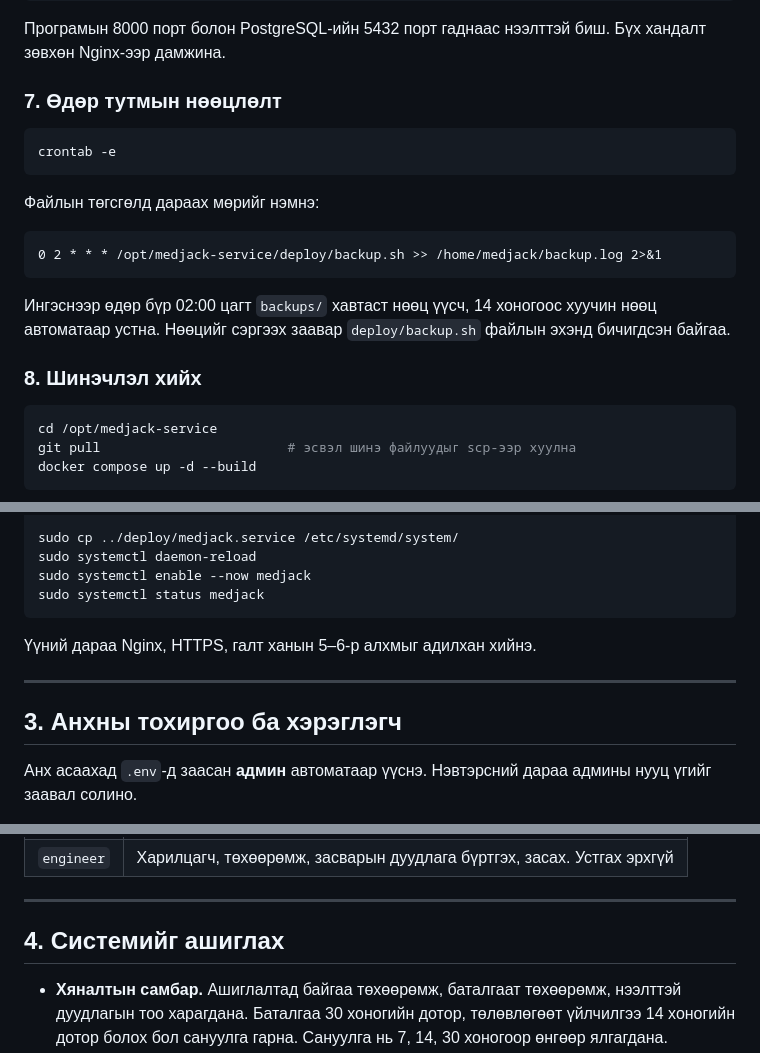
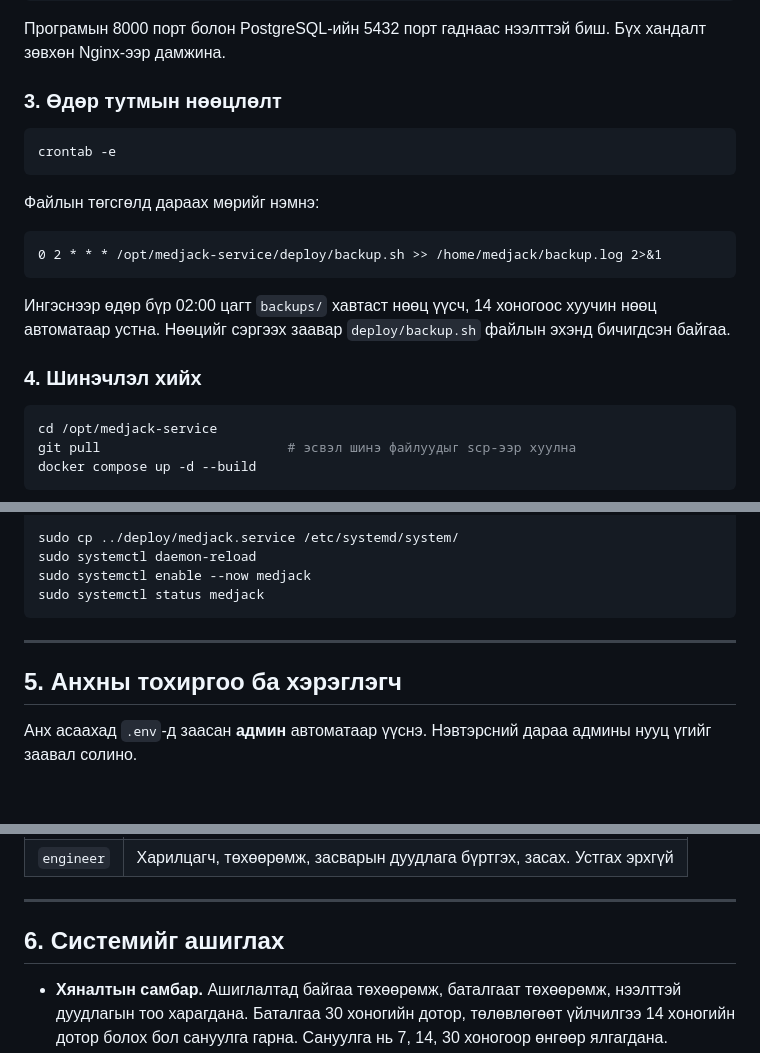
Before and after one commit to Umi3031/medjack-service, a Markdown page: README.md, 3 parts joined by grey strips. Drawn GitHub-style; blank space fills up the shorter version.

````diff
--- a/README.md
+++ b/README.md
@@ -160,7 +96,7 @@ sudo ufw enable
 
 Програмын 8000 порт болон PostgreSQL-ийн 5432 порт гаднаас нээлттэй биш. Бүх хандалт зөвхөн Nginx-ээр дамжина.
 
-### 7. Өдөр тутмын нөөцлөлт
+### 3. Өдөр тутмын нөөцлөлт
 
 ```bash
 crontab -e
@@ -172,7 +108,7 @@ crontab -e
 
 Ингэснээр өдөр бүр 02:00 цагт `backups/` хавтаст нөөц үүсч, 14 хоногоос хуучин нөөц автоматаар устна. Нөөцийг сэргээх заавар `deploy/backup.sh` файлын эхэнд бичигдсэн байгаа.
 
-### 8. Шинэчлэл хийх
+### 4. Шинэчлэл хийх
 
 ```bash
 cd /opt/medjack-service
@@ -199,12 +135,9 @@ sudo systemctl daemon-reload
 sudo systemctl enable --now medjack
 sudo systemctl status medjack
 ```
-
-Үүний дараа Nginx, HTTPS, галт ханын 5–6-р алхмыг адилхан хийнэ.
-
 ---
 
-## 3. Анхны тохиргоо ба хэрэглэгч
+## 5. Анхны тохиргоо ба хэрэглэгч
 
 Анх асаахад `.env`-д заасан **админ** автоматаар үүснэ. Нэвтэрсний дараа админы нууц үгийг заавал солино.
 
@@ -230,7 +163,7 @@ python -m app.create_user bold --name "Б. Болд" --role engineer
 
 ---
 
-## 4. Системийг ашиглах
+## 6. Системийг ашиглах
 
 - **Хяналтын самбар.** Ашиглалтад байгаа төхөөрөмж, баталгаат төхөөрөмж, нээлттэй дуудлагын тоо харагдана. Баталгаа 30 хоногийн дотор, төлөвлөгөөт үйлчилгээ 14 хоногийн дотор болох бол сануулга гарна. Сануулга нь 7, 14, 30 хоногоор өнгөөр ялгагдана. **«Мэдэгдэл»** товч дарахад харилцагчид илгээх бэлэн текст гарна. Сүүлийн 6 сарын суурилуулалт, засварын график болон дуудлага шийдвэрлэсэн дундаж хугацаа мөн харагдана.
 - **Төхөөрөмж.** Серийн дугаар, загвар, эмнэлгийн нэрээр шууд хайна. Мөр дээр дарахад паспорт нээгдэнэ. Паспортад QR код, баталгааны хугацааны шугам, засварын бүрэн түүх харагдана.
````
Also changed, not shown: other parts of README.md (+6 -70 lines).
